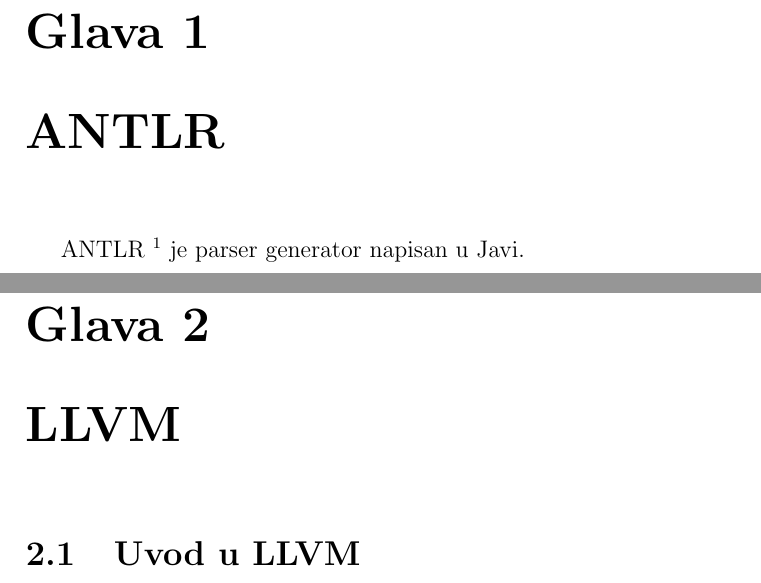
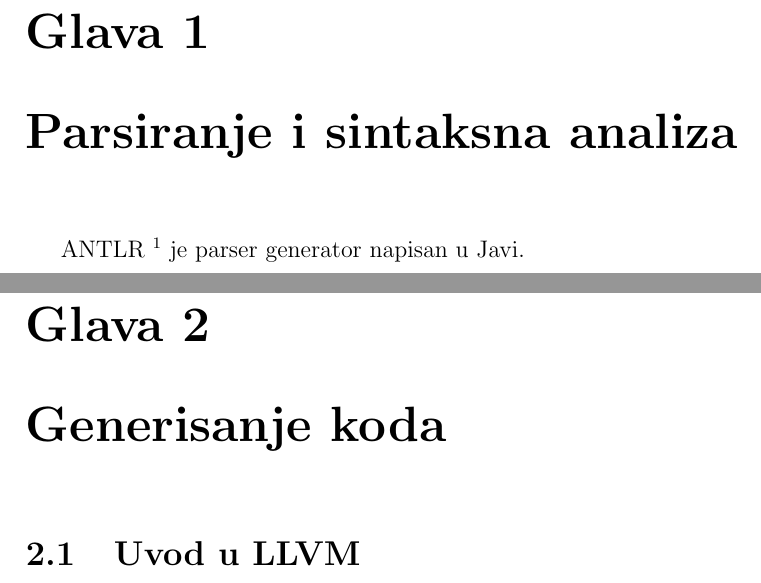
Before and after one commit to StarvingMarvin/MicroJava, a LaTeX document (src/main/latex/rad/rad.tex, which reads src/main/latex/rad/antlr.tex, src/main/latex/rad/llvm.tex): two parts of pages 4 and 5 of 9, joined at a grey line, cut so that both start at the same text. Compiled offline with pdfLaTeX.

Commit message:
edited chapter titles

```diff
--- a/src/main/latex/rad/antlr.tex
+++ b/src/main/latex/rad/antlr.tex
@@ -1,4 +1,4 @@
-\chapter{ANTLR}
+\chapter{Parsiranje i sintaksna analiza}
 
 
 
--- a/src/main/latex/rad/llvm.tex
+++ b/src/main/latex/rad/llvm.tex
@@ -1,4 +1,4 @@
-\chapter{LLVM}
+\chapter{Generisanje koda}
 
 \section{Uvod u LLVM}
 
```
